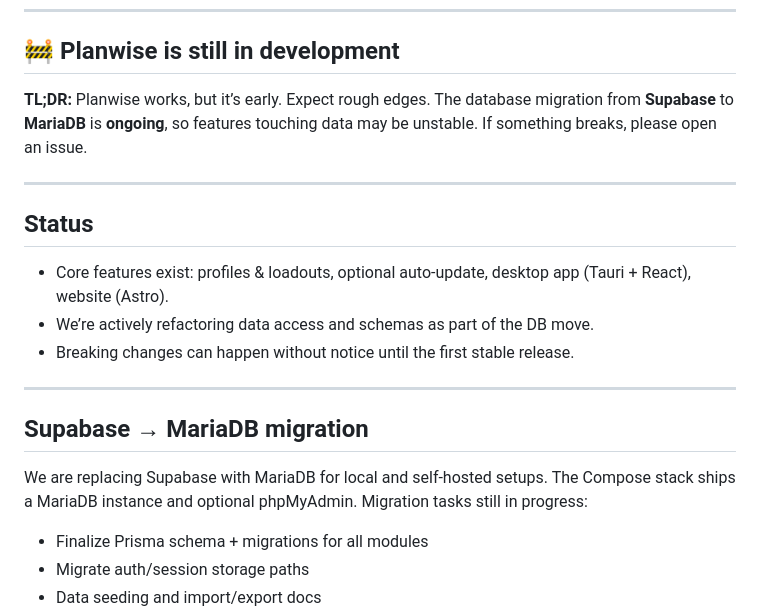
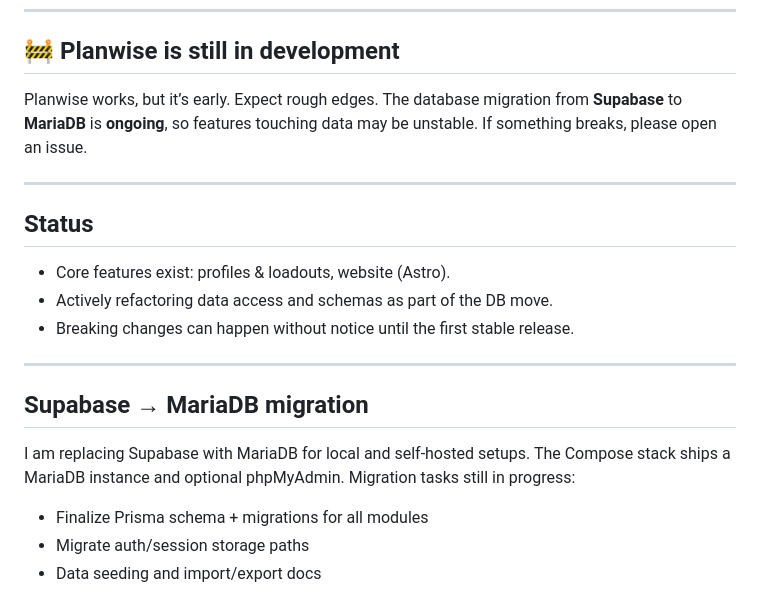
Before and after one commit to Skeptic-systems/Planwise, a Markdown page: README.md, the part around the change. GitHub-like rendering.

```diff
--- a/README.md
+++ b/README.md
@@ -10,21 +10,21 @@
 ---
 ## 🚧 Planwise is still in development
 
-**TL;DR:** Planwise works, but it’s early. Expect rough edges. The database migration from **Supabase** to **MariaDB** is **ongoing**, so features touching data may be unstable. If something breaks, please open an issue.
+Planwise works, but it’s early. Expect rough edges. The database migration from **Supabase** to **MariaDB** is **ongoing**, so features touching data may be unstable. If something breaks, please open an issue.
 
 ---
 
 ## Status
 
-- Core features exist: profiles & loadouts, optional auto-update, desktop app (Tauri + React), website (Astro).
-- We’re actively refactoring data access and schemas as part of the DB move.
+- Core features exist: profiles & loadouts, website (Astro).
+- Actively refactoring data access and schemas as part of the DB move.
 - Breaking changes can happen without notice until the first stable release.
 
 ---
 
 ## Supabase → MariaDB migration
 
-We are replacing Supabase with MariaDB for local and self-hosted setups. The Compose stack ships a MariaDB instance and optional phpMyAdmin. Migration tasks still in progress:
+I am replacing Supabase with MariaDB for local and self-hosted setups. The Compose stack ships a MariaDB instance and optional phpMyAdmin. Migration tasks still in progress:
 
 - Finalize Prisma schema + migrations for all modules
 - Migrate auth/session storage paths
```
